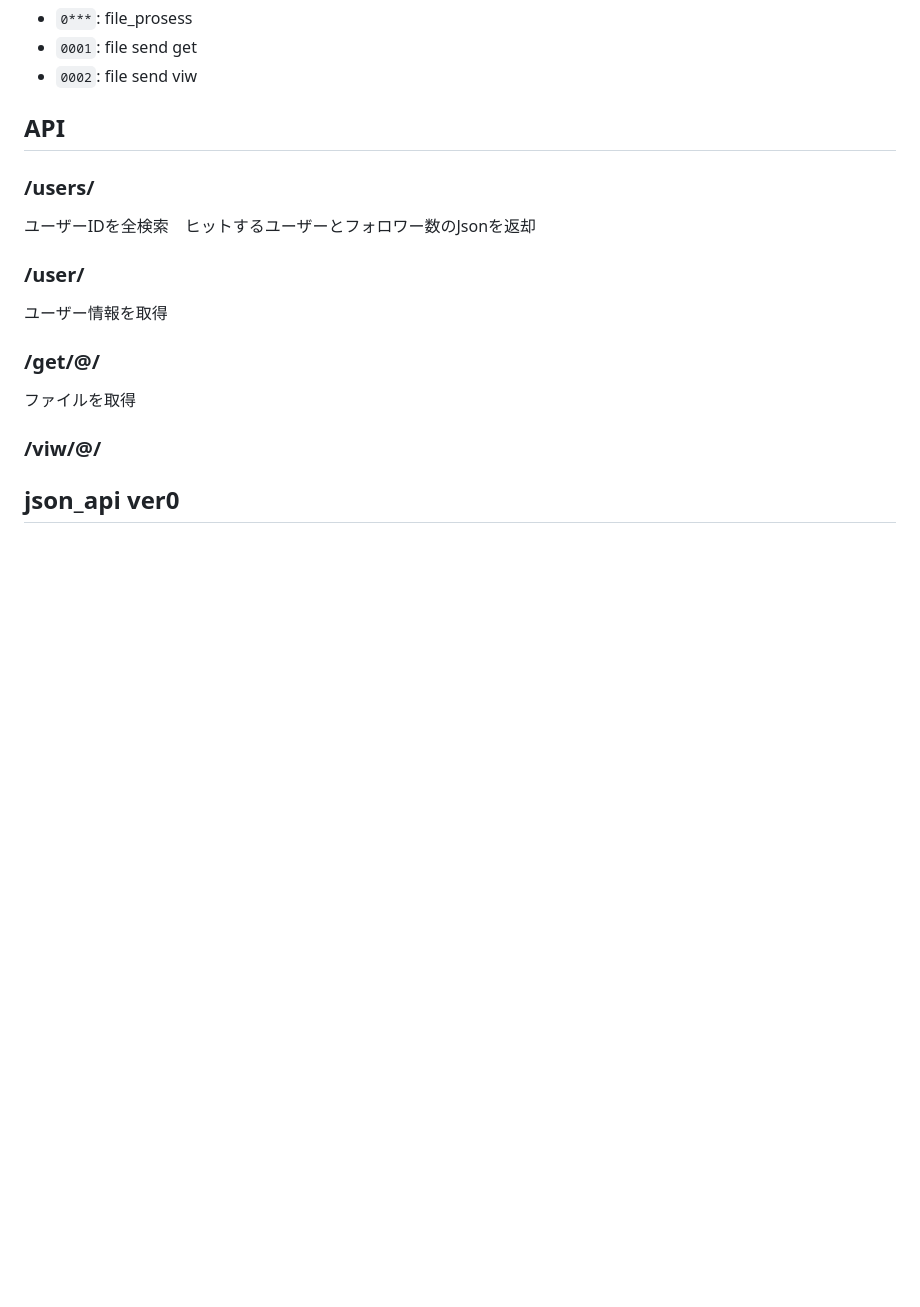
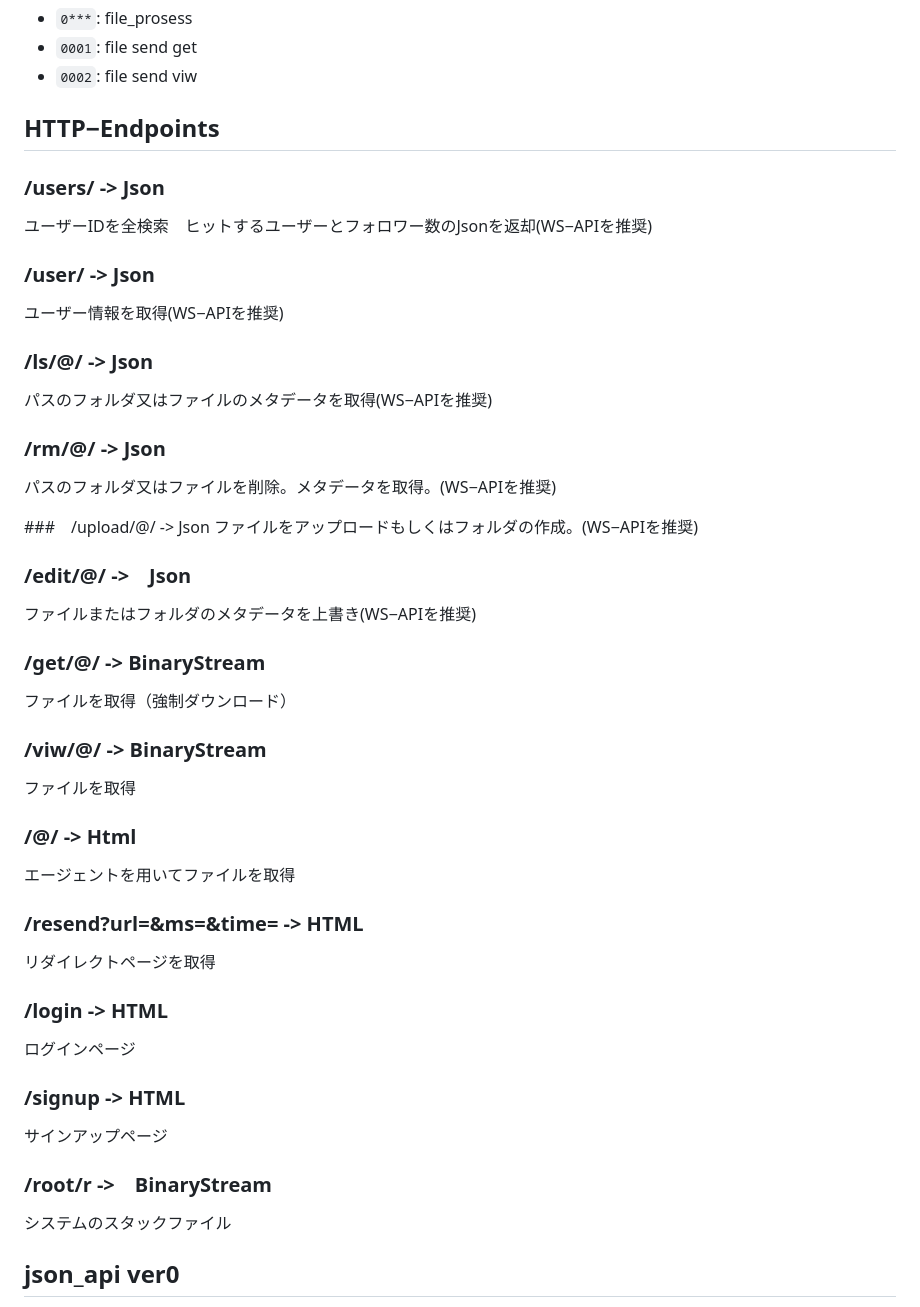
Before and after one commit to 371tti/IDIS, a Markdown page: docment.md, the part around the change. GitHub-like rendering; blank space fills up the shorter version.

Commit message:
docment.md の更新

```diff
--- a/docment.md
+++ b/docment.md
@@ -56,18 +56,47 @@ this number include many idis api.
 - `0001`: file send get
 - `0002`: file send viw
 
-## API
+## HTTP−Endpoints
 
-### /users/<userIDquery>
-ユーザーIDを全検索　ヒットするユーザーとフォロワー数のJsonを返却
+### /users/<userIDquery> -> Json
+ユーザーIDを全検索　ヒットするユーザーとフォロワー数のJsonを返却(WS−APIを推奨)
 
-### /user/<userID>
-ユーザー情報を取得
+### /user/<userID> -> Json
+ユーザー情報を取得(WS−APIを推奨)
 
-### /get/@<userID>/<path>
+### /ls/@<userID>/<path> -> Json
+パスのフォルダ又はファイルのメタデータを取得(WS−APIを推奨)
+
+### /rm/@<userID>/<path> -> Json
+パスのフォルダ又はファイルを削除。メタデータを取得。(WS−APIを推奨)
+
+###　/upload/@<userID>/<path> -> Json
+ファイルをアップロードもしくはフォルダの作成。(WS−APIを推奨)
+
+### /edit/@<userID>/<path> ->　Json
+ファイルまたはフォルダのメタデータを上書き(WS−APIを推奨)
+
+### /get/@<userID>/<path> -> BinaryStream
+ファイルを取得（強制ダウンロード）
+
+### /viw/@<userID>/<path> -> BinaryStream
 ファイルを取得
 
-### /viw/@<userID>/<path>
+### /@<user>/<path> -> Html
+エージェントを用いてファイルを取得
+
+### /resend?url=<URL>&ms=<Message>&time=<WaitTime> -> HTML
+リダイレクトページを取得
+
+### /login -> HTML
+ログインページ
+
+### /signup -> HTML
+サインアップページ
+
+### /root/r ->　BinaryStream
+システムのスタックファイル
+
 ## json_api ver0
 
 またこれは
```
